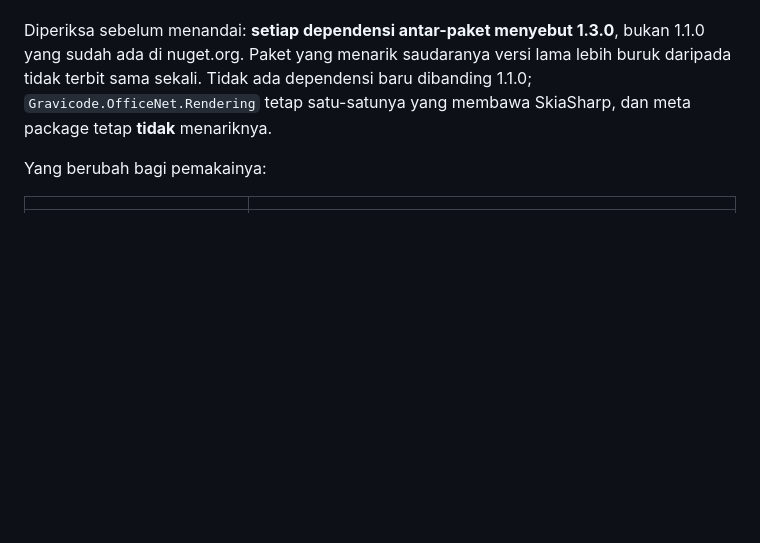
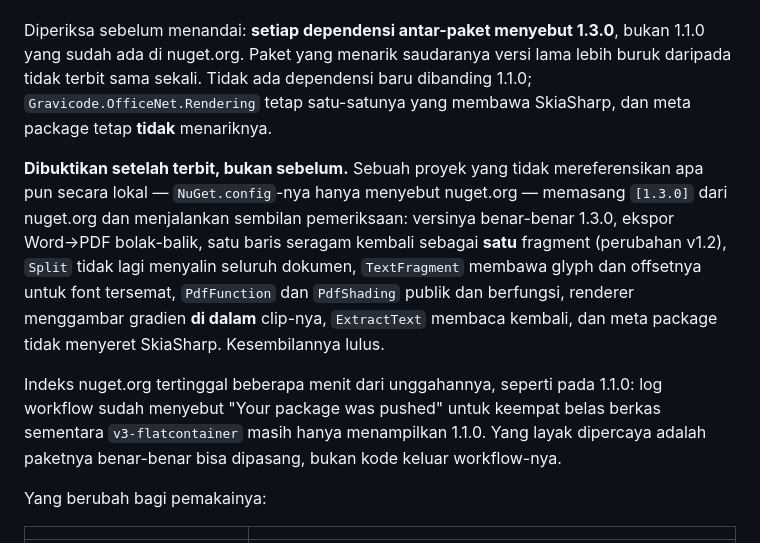
Before and after one commit to DotNetVibeCoderz/Vibe_Office, a Markdown page: OfficeNet/Progress.md, the part around the change. Drawn GitHub-style; blank space fills up the shorter version.

Commit message:
Record how v1.3.0 was verified after publishing
All seven packages and their symbol packages are live on nuget.org, and the
GitHub release carries the seven nupkgs.

Verified the way 1.1.0 was: a project referencing nothing locally, with a
NuGet.config naming only nuget.org, installs [1.3.0] and runs nine checks —
the assemblies really are 1.3.0, Word to PDF round-trips, a uniformly
formatted line comes back as one fragment rather than one per word, Split no
longer copies the whole document into each part, TextFragment carries glyph
ids and offsets for an embedded font, PdfFunction and PdfShading are public
and work, the renderer paints a gradient inside its clip and not outside it,
ExtractText reads a document back, and the meta package does not drag
SkiaSharp in. All nine pass.

Worth writing down: the index lagged the upload again, as it did for 1.1.0.
The workflow log said "Your package was pushed" for all fourteen files while
v3-flatcontainer still listed only 1.1.0, and the packages appeared a few
minutes later. The thing worth trusting is that the package installs, not
that the workflow exited zero.

Dibuat oleh Gravicode Studios, dipimpin oleh Kang Fadhil.

Co-Authored-By: Claude Opus 5 <noreply@anthropic.com>
Claude-Session: https://claude.ai/code/session_01GqkSSridFuRQd1R3qRHd5d

```diff
--- a/OfficeNet/Progress.md
+++ b/OfficeNet/Progress.md
@@ -535,6 +535,19 @@ sudah ada di nuget.org. Paket yang menarik saudaranya versi lama lebih buruk dar
 terbit sama sekali. Tidak ada dependensi baru dibanding 1.1.0; `Gravicode.OfficeNet.Rendering`
 tetap satu-satunya yang membawa SkiaSharp, dan meta package tetap **tidak** menariknya.
 
+**Dibuktikan setelah terbit, bukan sebelum.** Sebuah proyek yang tidak mereferensikan apa pun secara
+lokal — `NuGet.config`-nya hanya menyebut nuget.org — memasang `[1.3.0]` dari nuget.org dan
+menjalankan sembilan pemeriksaan: versinya benar-benar 1.3.0, ekspor Word→PDF bolak-balik, satu baris
+seragam kembali sebagai **satu** fragment (perubahan v1.2), `Split` tidak lagi menyalin seluruh
+dokumen, `TextFragment` membawa glyph dan offsetnya untuk font tersemat, `PdfFunction` dan
+`PdfShading` publik dan berfungsi, renderer menggambar gradien **di dalam** clip-nya, `ExtractText`
+membaca kembali, dan meta package tidak menyeret SkiaSharp. Kesembilannya lulus.
+
+Indeks nuget.org tertinggal beberapa menit dari unggahannya, seperti pada 1.1.0: log workflow sudah
+menyebut "Your package was pushed" untuk keempat belas berkas sementara `v3-flatcontainer` masih
+hanya menampilkan 1.1.0. Yang layak dipercaya adalah paketnya benar-benar bisa dipasang, bukan
+kode keluar workflow-nya.
+
 Yang berubah bagi pemakainya:
 
 | | |
```
